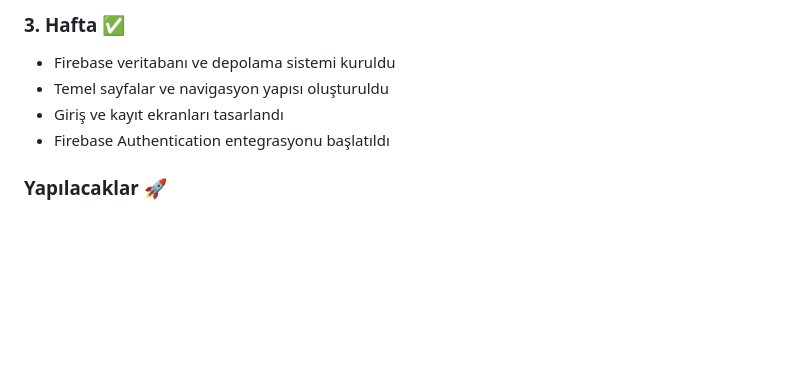
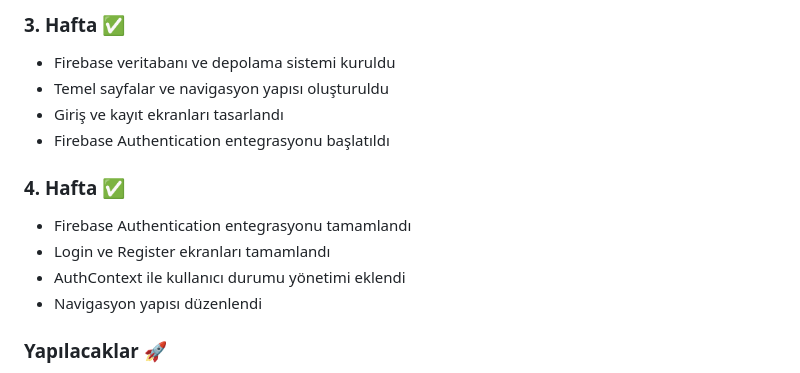
Before and after one commit to A-s-i-y-e/hayaldunyasimobile, a Markdown page: README.md, the part around the change. Drawn GitHub-style; blank space fills up the shorter version.

Commit message:
4. Hafta Tamamlandı

```diff
--- a/README.md
+++ b/README.md
@@ -70,6 +70,13 @@
 - Giriş ve kayıt ekranları tasarlandı
 - Firebase Authentication entegrasyonu başlatıldı
 
+### 4. Hafta ✅
+
+- Firebase Authentication entegrasyonu tamamlandı
+- Login ve Register ekranları tamamlandı
+- AuthContext ile kullanıcı durumu yönetimi eklendi
+- Navigasyon yapısı düzenlendi
+
 ### Yapılacaklar 🚀
 
 - Çizim sistemi geliştirme
```
